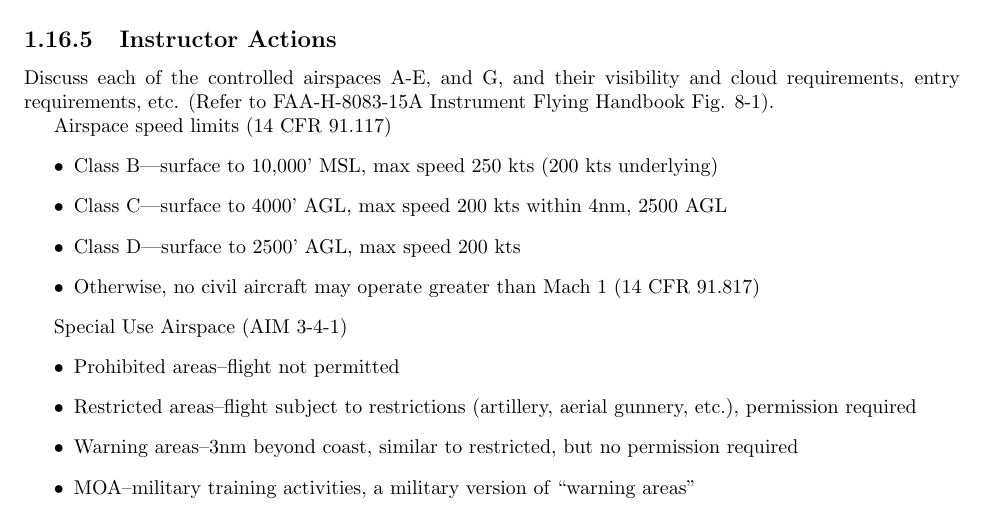
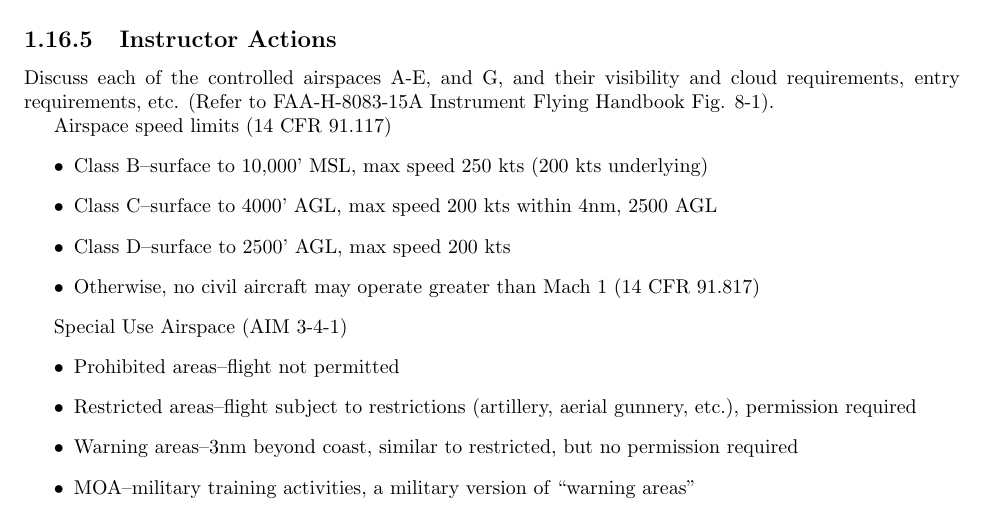
Before and after one commit to sjamesr/cfi-lesson-plans, a LaTeX thesis (c172rg/lesson-plans-c172rg.tex, which reads common/airspace.tex): part of page 43 of 57, cut so that both start at the same text. Compiled offline with pdfLaTeX.

Commit message:
fix em-dashes in airspace

```diff
--- a/common/airspace.tex
+++ b/common/airspace.tex
@@ -31,10 +31,11 @@ Instrument Flying Handbook Fig. 8-1).
 
 Airspace speed limits (14 CFR 91.117)
 \begin{itemize}
-  \item Class B—surface to 10,000' MSL, max speed 250 kts (200 kts underlying)
-  \item Class C—surface to 4000' AGL, max speed 200 kts within 4nm, 2500 AGL
-  \item Class D—surface to 2500' AGL, max speed 200 kts
-  \item Otherwise, no civil aircraft may operate greater than Mach 1 (14 CFR 91.817)
+  \item Class B--surface to 10,000' MSL, max speed 250 kts (200 kts underlying)
+  \item Class C--surface to 4000' AGL, max speed 200 kts within 4nm, 2500 AGL
+  \item Class D--surface to 2500' AGL, max speed 200 kts
+  \item Otherwise, no civil aircraft may operate greater than Mach 1 (14 CFR
+    91.817)
 \end{itemize}
 
 Special Use Airspace (AIM 3-4-1)
```
